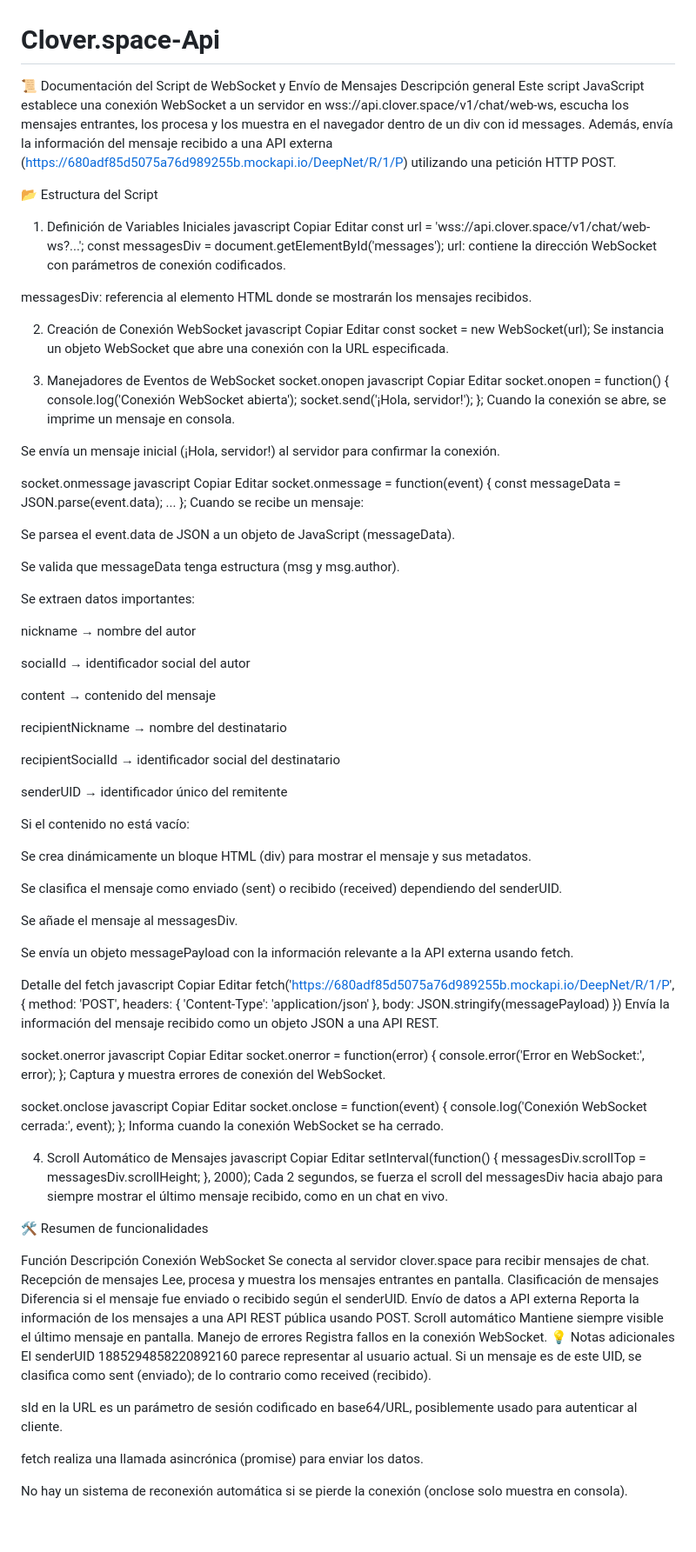
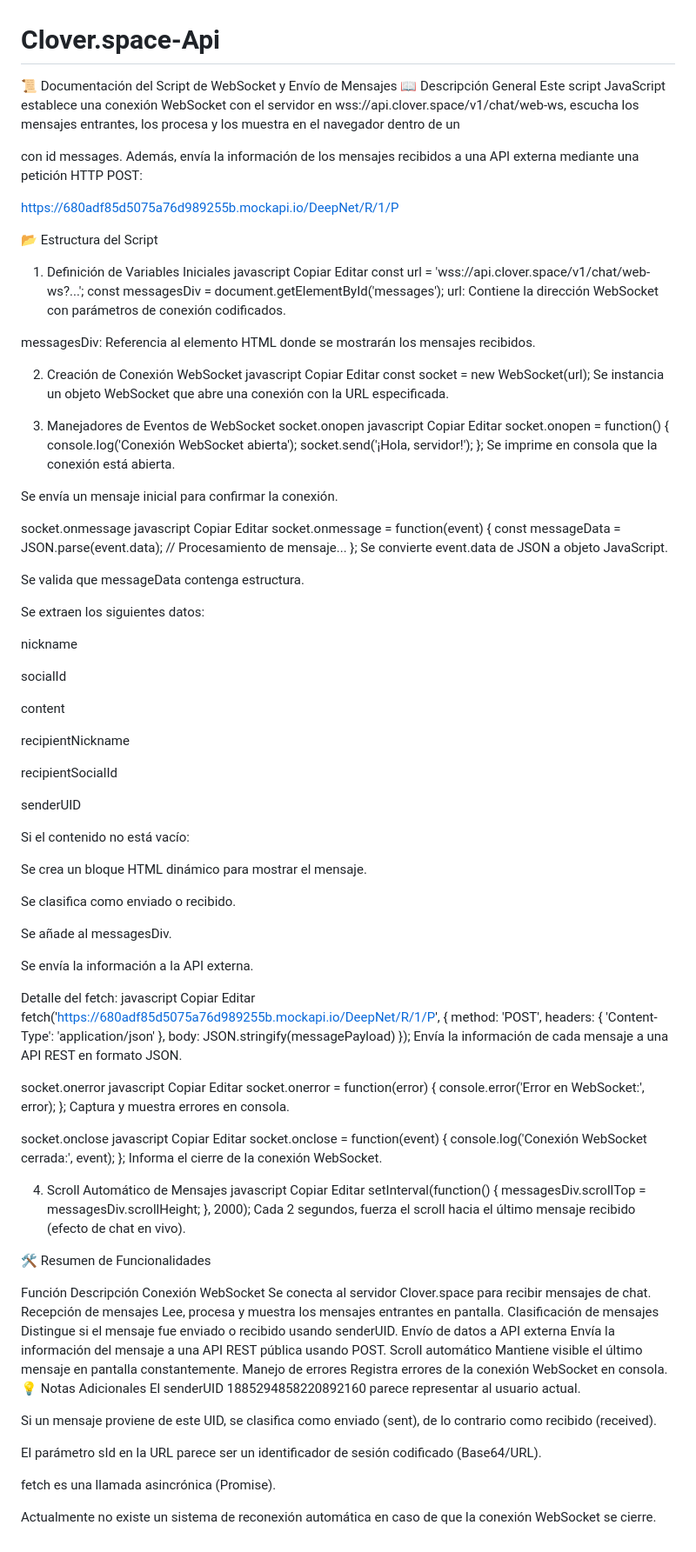
Before and after one commit to AvastrOficial/Clover.space-Api, a Markdown page: README.md, the part around the change. Shown: that part at 87% size. Rendered like a GitHub page.

```diff
--- a/README.md
+++ b/README.md
@@ -1,9 +1,11 @@
 # Clover.space-Api
 
 📜 Documentación del Script de WebSocket y Envío de Mensajes
-Descripción general
-Este script JavaScript establece una conexión WebSocket a un servidor en wss://api.clover.space/v1/chat/web-ws, escucha los mensajes entrantes, los procesa y los muestra en el navegador dentro de un div con id messages.
-Además, envía la información del mensaje recibido a una API externa (https://680adf85d5075a76d989255b.mockapi.io/DeepNet/R/1/P) utilizando una petición HTTP POST.
+📖 Descripción General
+Este script JavaScript establece una conexión WebSocket con el servidor en wss://api.clover.space/v1/chat/web-ws, escucha los mensajes entrantes, los procesa y los muestra en el navegador dentro de un <div> con id messages.
+Además, envía la información de los mensajes recibidos a una API externa mediante una petición HTTP POST:
+
+https://680adf85d5075a76d989255b.mockapi.io/DeepNet/R/1/P
 
 📂 Estructura del Script
 1. Definición de Variables Iniciales
@@ -12,9 +14,9 @@ Copiar
 Editar
 const url = 'wss://api.clover.space/v1/chat/web-ws?...';
 const messagesDiv = document.getElementById('messages');
-url: contiene la dirección WebSocket con parámetros de conexión codificados.
+url: Contiene la dirección WebSocket con parámetros de conexión codificados.
 
-messagesDiv: referencia al elemento HTML donde se mostrarán los mensajes recibidos.
+messagesDiv: Referencia al elemento HTML donde se mostrarán los mensajes recibidos.
 
 2. Creación de Conexión WebSocket
 javascript
@@ -32,9 +34,9 @@ socket.onopen = function() {
   console.log('Conexión WebSocket abierta');
   socket.send('¡Hola, servidor!');
 };
-Cuando la conexión se abre, se imprime un mensaje en consola.
+Se imprime en consola que la conexión está abierta.
 
-Se envía un mensaje inicial (¡Hola, servidor!) al servidor para confirmar la conexión.
+Se envía un mensaje inicial para confirmar la conexión.
 
 socket.onmessage
 javascript
@@ -42,39 +44,37 @@ Copiar
 Editar
 socket.onmessage = function(event) {
   const messageData = JSON.parse(event.data);
-  ...
+  // Procesamiento de mensaje...
 };
-Cuando se recibe un mensaje:
+Se convierte event.data de JSON a objeto JavaScript.
 
-Se parsea el event.data de JSON a un objeto de JavaScript (messageData).
+Se valida que messageData contenga estructura.
 
-Se valida que messageData tenga estructura (msg y msg.author).
+Se extraen los siguientes datos:
 
-Se extraen datos importantes:
+nickname
 
-nickname → nombre del autor
+socialId
 
-socialId → identificador social del autor
+content
 
-content → contenido del mensaje
+recipientNickname
 
-recipientNickname → nombre del destinatario
+recipientSocialId
 
-recipientSocialId → identificador social del destinatario
-
-senderUID → identificador único del remitente
+senderUID
 
 Si el contenido no está vacío:
 
-Se crea dinámicamente un bloque HTML (div) para mostrar el mensaje y sus metadatos.
+Se crea un bloque HTML dinámico para mostrar el mensaje.
 
-Se clasifica el mensaje como enviado (sent) o recibido (received) dependiendo del senderUID.
+Se clasifica como enviado o recibido.
 
-Se añade el mensaje al messagesDiv.
+Se añade al messagesDiv.
 
-Se envía un objeto messagePayload con la información relevante a la API externa usando fetch.
+Se envía la información a la API externa.
 
-Detalle del fetch
+Detalle del fetch:
 javascript
 Copiar
 Editar
@@ -82,8 +82,8 @@ fetch('https://680adf85d5075a76d989255b.mockapi.io/DeepNet/R/1/P', {
   method: 'POST',
   headers: { 'Content-Type': 'application/json' },
   body: JSON.stringify(messagePayload)
-})
-Envía la información del mensaje recibido como un objeto JSON a una API REST.
+});
+Envía la información de cada mensaje a una API REST en formato JSON.
 
 socket.onerror
 javascript
@@ -92,7 +92,7 @@ Editar
 socket.onerror = function(error) {
   console.error('Error en WebSocket:', error);
 };
-Captura y muestra errores de conexión del WebSocket.
+Captura y muestra errores en consola.
 
 socket.onclose
 javascript
@@ -101,7 +101,7 @@ Editar
 socket.onclose = function(event) {
   console.log('Conexión WebSocket cerrada:', event);
 };
-Informa cuando la conexión WebSocket se ha cerrado.
+Informa el cierre de la conexión WebSocket.
 
 4. Scroll Automático de Mensajes
 javascript
@@ -110,23 +110,24 @@ Editar
 setInterval(function() {
   messagesDiv.scrollTop = messagesDiv.scrollHeight;
 }, 2000);
-Cada 2 segundos, se fuerza el scroll del messagesDiv hacia abajo para siempre mostrar el último mensaje recibido, como en un chat en vivo.
+Cada 2 segundos, fuerza el scroll hacia el último mensaje recibido (efecto de chat en vivo).
 
-🛠️ Resumen de funcionalidades
+🛠️ Resumen de Funcionalidades
 
 Función	Descripción
-Conexión WebSocket	Se conecta al servidor clover.space para recibir mensajes de chat.
+Conexión WebSocket	Se conecta al servidor Clover.space para recibir mensajes de chat.
 Recepción de mensajes	Lee, procesa y muestra los mensajes entrantes en pantalla.
-Clasificación de mensajes	Diferencia si el mensaje fue enviado o recibido según el senderUID.
-Envío de datos a API externa	Reporta la información de los mensajes a una API REST pública usando POST.
-Scroll automático	Mantiene siempre visible el último mensaje en pantalla.
-Manejo de errores	Registra fallos en la conexión WebSocket.
-💡 Notas adicionales
+Clasificación de mensajes	Distingue si el mensaje fue enviado o recibido usando senderUID.
+Envío de datos a API externa	Envía la información del mensaje a una API REST pública usando POST.
+Scroll automático	Mantiene visible el último mensaje en pantalla constantemente.
+Manejo de errores	Registra errores de la conexión WebSocket en consola.
+💡 Notas Adicionales
 El senderUID 1885294858220892160 parece representar al usuario actual.
-Si un mensaje es de este UID, se clasifica como sent (enviado); de lo contrario como received (recibido).
 
-sId en la URL es un parámetro de sesión codificado en base64/URL, posiblemente usado para autenticar al cliente.
+Si un mensaje proviene de este UID, se clasifica como enviado (sent), de lo contrario como recibido (received).
 
-fetch realiza una llamada asincrónica (promise) para enviar los datos.
+El parámetro sId en la URL parece ser un identificador de sesión codificado (Base64/URL).
 
-No hay un sistema de reconexión automática si se pierde la conexión (onclose solo muestra en consola).
+fetch es una llamada asincrónica (Promise).
+
+Actualmente no existe un sistema de reconexión automática en caso de que la conexión WebSocket se cierre.
```
